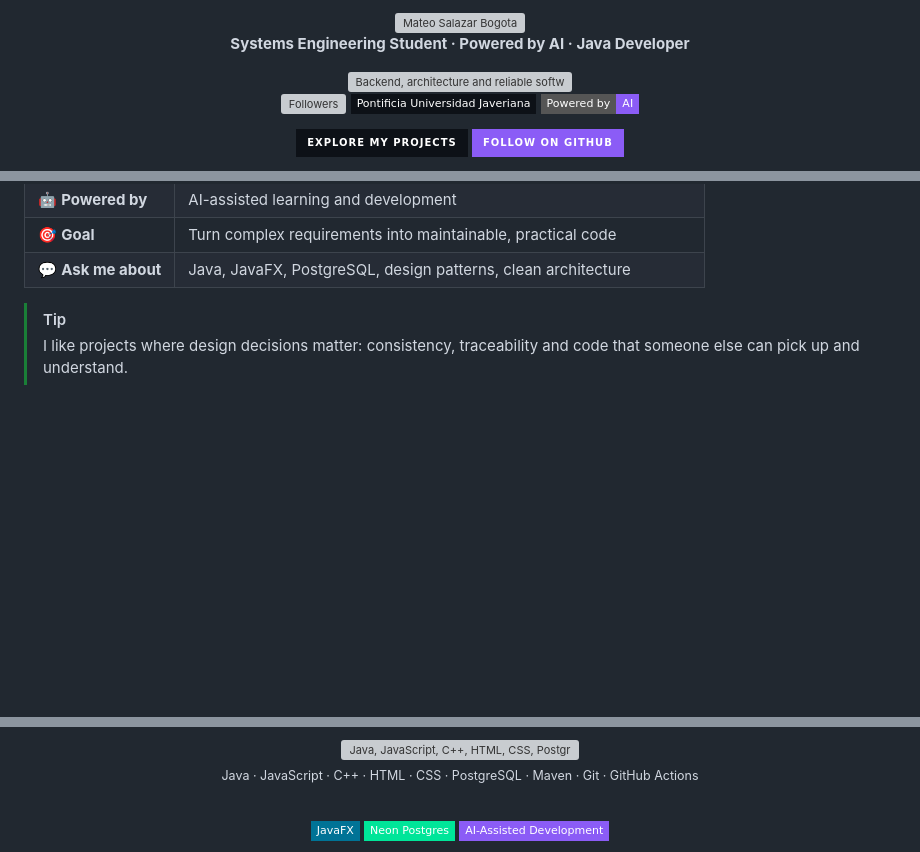
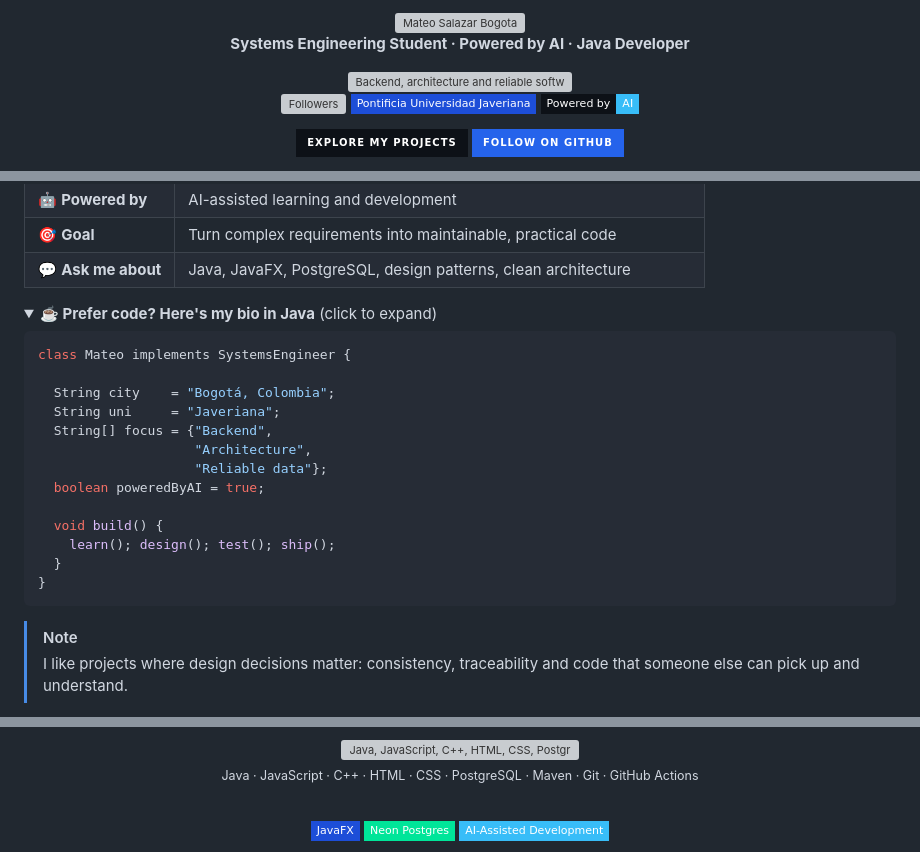
Before and after one commit to Mateosalazar543/Mateosalazar543, a Markdown page: README.md, 3 parts joined by grey strips. Rendered like a GitHub page; folded sections open; badges without logos; blank space fills up the shorter version; grey boxes are pictures that could not be loaded.

Commit message:
Actualizar README.md

````diff
--- a/README.md
+++ b/README.md
@@ -11,11 +11,11 @@
 </a>
 
-![Followers](https://img.shields.io/github/followers/Mateosalazar543?style=flat-square&logo=github&color=0D1117&labelColor=0D1117)
-![University](https://img.shields.io/badge/Pontificia_Universidad_Javeriana-0D1117?style=flat-square)
-![AI](https://img.shields.io/badge/Powered_by-AI-8B5CF6?style=flat-square)
+![Followers](https://img.shields.io/github/followers/Mateosalazar543?style=flat-square&logo=github&color=1D4ED8&labelColor=0D1117)
+![University](https://img.shields.io/badge/Pontificia_Universidad_Javeriana-1D4ED8?style=flat-square&labelColor=0D1117)
+![AI](https://img.shields.io/badge/Powered_by-AI-38BDF8?style=flat-square&labelColor=0D1117)
 
 <a href="https://github.com/Mateosalazar543?tab=repositories"><img src="https://img.shields.io/badge/Explore_my_projects-0D1117?style=for-the-badge&logo=github&logoColor=white" alt="Explore my projects" /></a>
-<a href="https://github.com/Mateosalazar543?tab=followers"><img src="https://img.shields.io/badge/Follow_on_GitHub-8B5CF6?style=for-the-badge&logo=github&logoColor=white" alt="Follow on GitHub" /></a>
+<a href="https://github.com/Mateosalazar543?tab=followers"><img src="https://img.shields.io/badge/Follow_on_GitHub-2563EB?style=for-the-badge&logo=github&logoColor=white" alt="Follow on GitHub" /></a>
 
 </div>
 
@@ -36,6 +36,27 @@ I'm interested in **backend development, software architecture and building reli
 | 🎯 **Goal** | Turn complex requirements into maintainable, practical code |
 | 💬 **Ask me about** | Java, JavaFX, PostgreSQL, design patterns, clean architecture |
 
-> [!TIP]
+<details>
+<summary><b>☕ Prefer code? Here's my bio in Java</b> (click to expand)</summary>
+
+```java
+class Mateo implements SystemsEngineer {
+
+  String city    = "Bogotá, Colombia";
+  String uni     = "Javeriana";
+  String[] focus = {"Backend",
+                    "Architecture",
+                    "Reliable data"};
+  boolean poweredByAI = true;
+
+  void build() {
+    learn(); design(); test(); ship();
+  }
+}
+```
+
+</details>
+
+> [!NOTE]
 > I like projects where design decisions matter: consistency, traceability and code that someone else can pick up and understand.
 
@@ -55,9 +76,9 @@ I'm interested in **backend development, software architecture and building reli
 
 <br/>
 
-![JavaFX](https://img.shields.io/badge/JavaFX-007396?style=flat-square&logo=openjdk&logoColor=white)
+![JavaFX](https://img.shields.io/badge/JavaFX-1D4ED8?style=flat-square&logo=openjdk&logoColor=white)
 ![Neon](https://img.shields.io/badge/Neon_Postgres-00E599?style=flat-square&logo=postgresql&logoColor=0D1117)
-![AI-Assisted](https://img.shields.io/badge/AI--Assisted_Development-8B5CF6?style=flat-square)
+![AI-Assisted](https://img.shields.io/badge/AI--Assisted_Development-38BDF8?style=flat-square&logoColor=0D1117)
 
 </div>
 
````
Also changed, not shown: other parts of README.md (+31 -25 lines).
